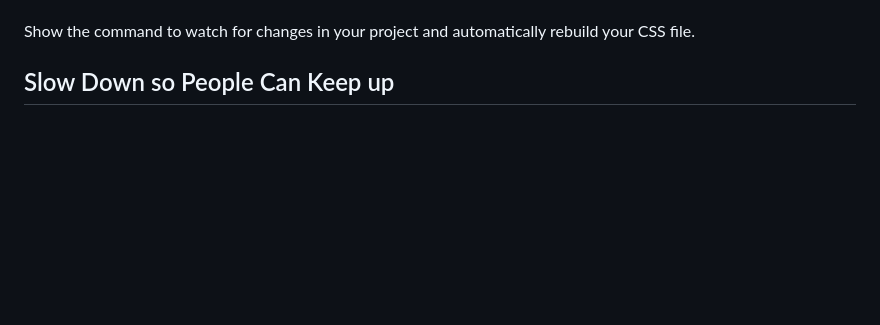
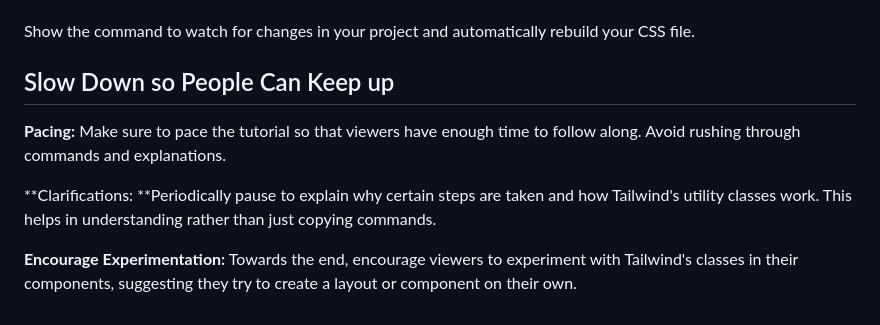
Before and after one commit to DominoAD/Tailwind-Project, a Markdown page: README.md, the part around the change. Rendered like a GitHub page; blank space fills up the shorter version.

```diff
--- a/README.md
+++ b/README.md
@@ -93,3 +93,9 @@ Explain how to compile the CSS using Tailwind CLI or through a build tool like W
 Show the command to watch for changes in your project and automatically rebuild your CSS file.
 
 ## Slow Down so People Can Keep up
+
+**Pacing:** Make sure to pace the tutorial so that viewers have enough time to follow along. Avoid rushing through commands and explanations.
+
+**Clarifications: **Periodically pause to explain why certain steps are taken and how Tailwind's utility classes work. This helps in understanding rather than just copying commands.
+
+**Encourage Experimentation:** Towards the end, encourage viewers to experiment with Tailwind's classes in their components, suggesting they try to create a layout or component on their own.
```
